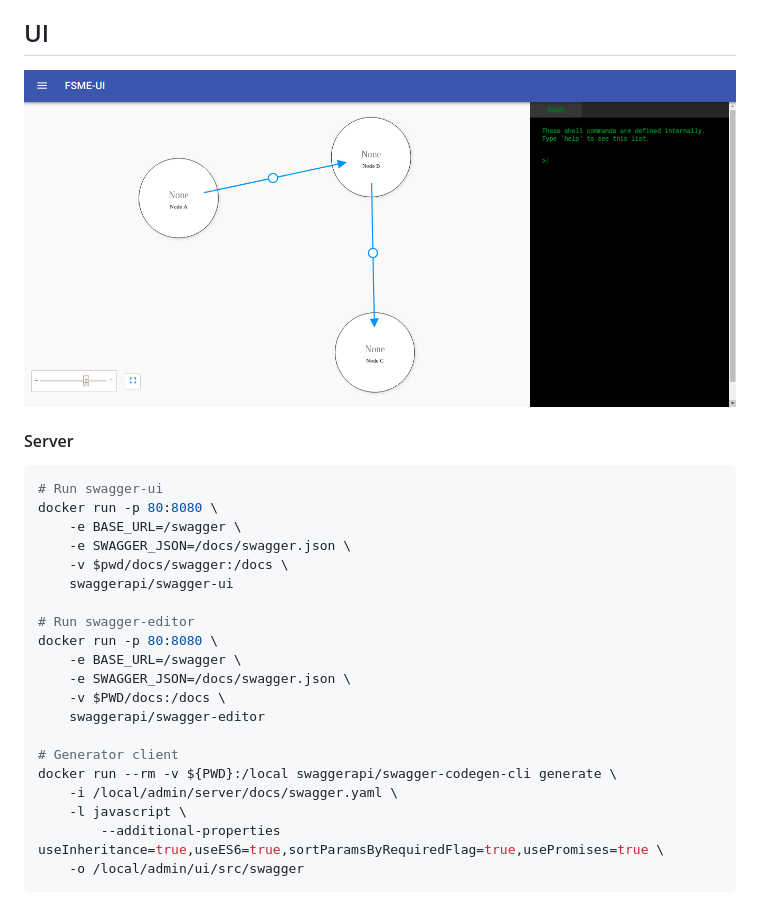
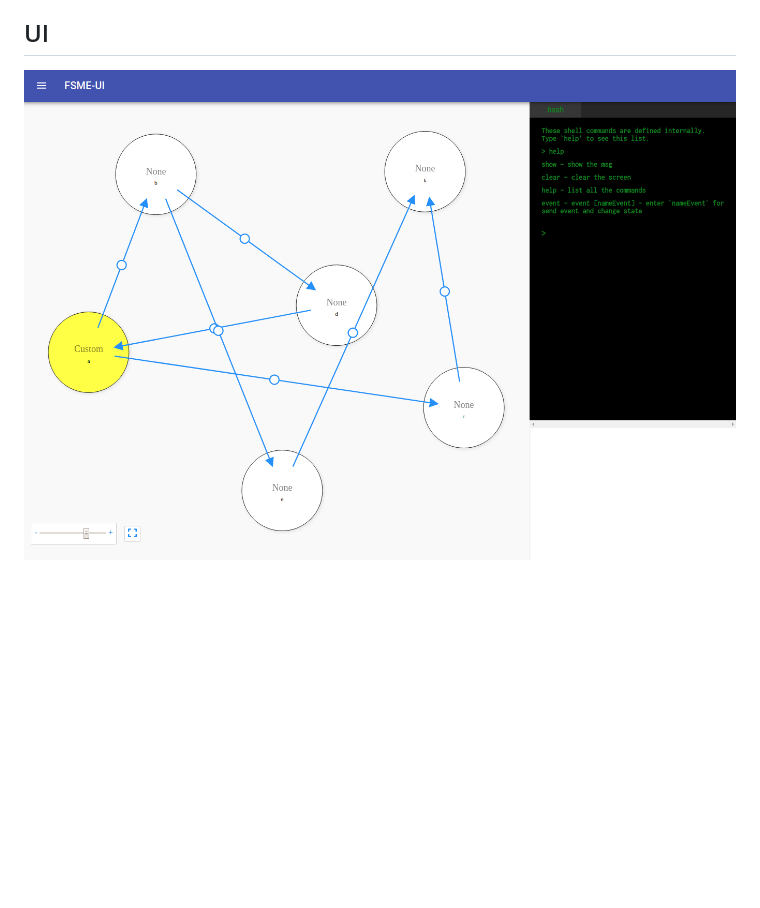
Before and after one commit to batazor/fsme, a Markdown page: README.md, the part around the change. Drawn GitHub-style; pictures changed too: docs/editor.png; blank space fills up the shorter version.

````diff
--- a/README.md
+++ b/README.md
@@ -79,28 +79,3 @@ func main() {
 ## UI
 
 ![UI](./docs/editor.png)
-
-#### Server
-
-```bash
-# Run swagger-ui
-docker run -p 80:8080 \
-    -e BASE_URL=/swagger \
-    -e SWAGGER_JSON=/docs/swagger.json \
-    -v $pwd/docs/swagger:/docs \
-    swaggerapi/swagger-ui
-
-# Run swagger-editor
-docker run -p 80:8080 \
-    -e BASE_URL=/swagger \
-    -e SWAGGER_JSON=/docs/swagger.json \
-    -v $PWD/docs:/docs \
-    swaggerapi/swagger-editor
-
-# Generator client
-docker run --rm -v ${PWD}:/local swaggerapi/swagger-codegen-cli generate \
-    -i /local/admin/server/docs/swagger.yaml \
-    -l javascript \
-		--additional-properties useInheritance=true,useES6=true,sortParamsByRequiredFlag=true,usePromises=true \
-    -o /local/admin/ui/src/swagger
-```
````
Also changed, not shown: 13 other files.
